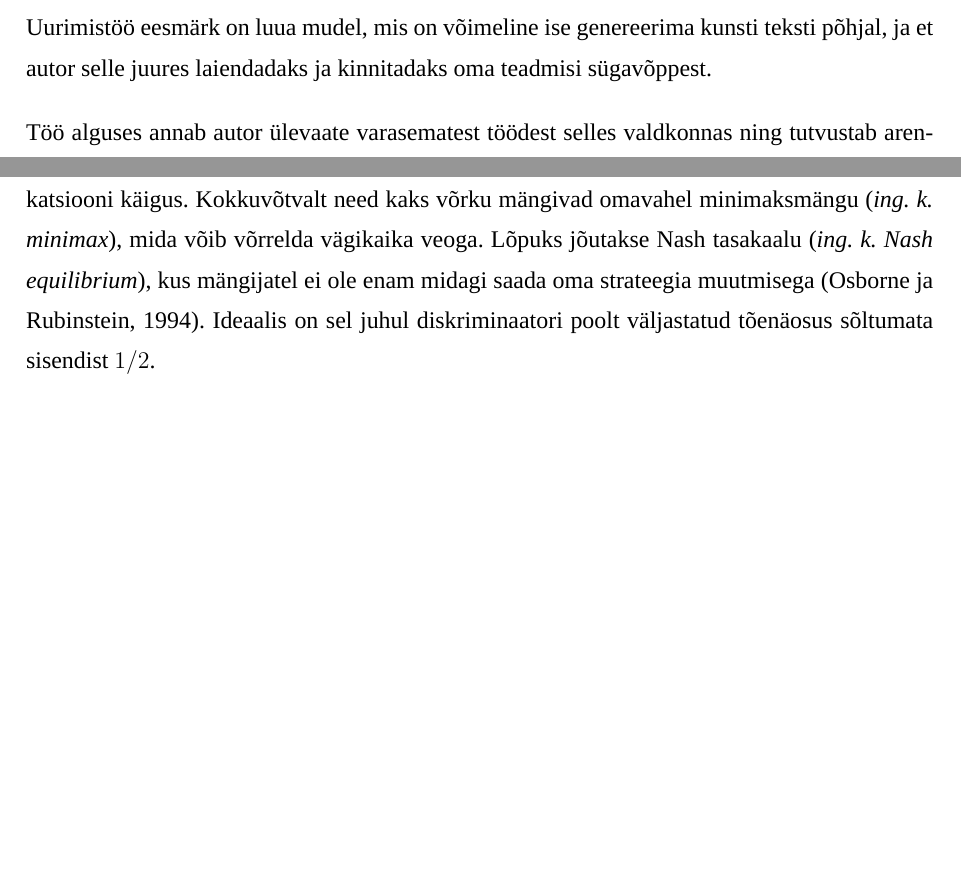
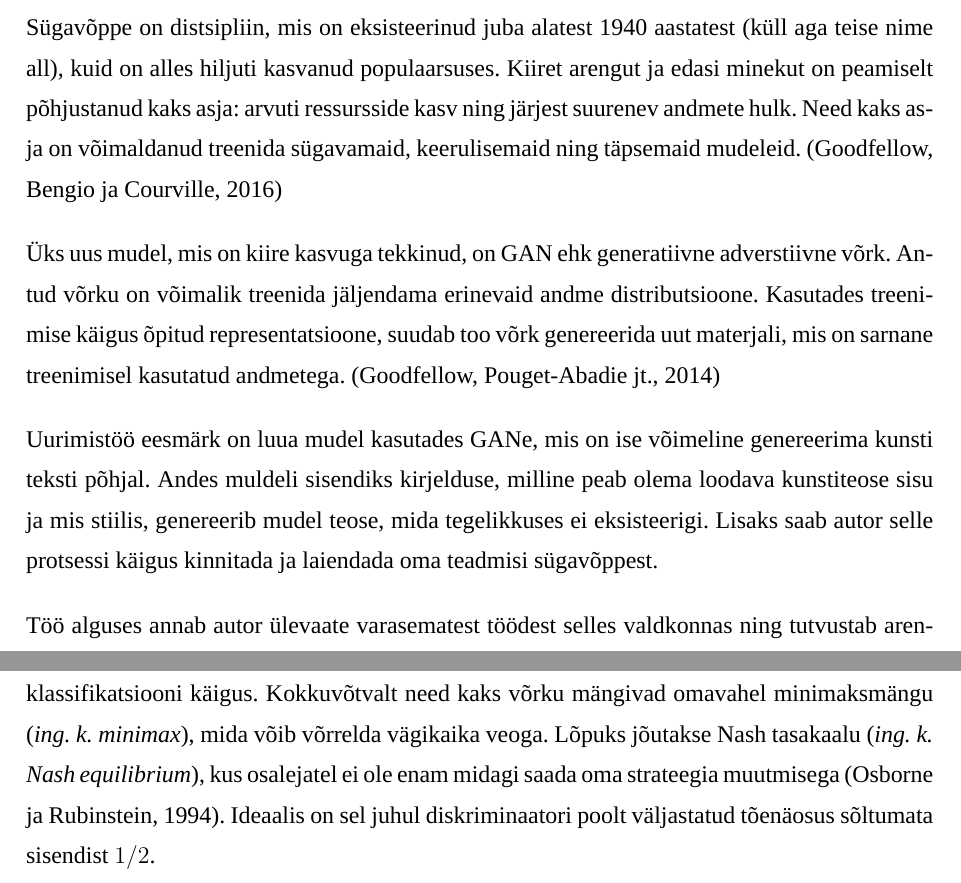
Before and after one commit to karl-joan/text2art-gan, a LaTeX document (paper/paber.tex): two parts of pages 4 and 5 of 10 before the commit and two parts of pages 4 and 6 of 10 after it, joined at a grey line, cut at the place of the change, the shorter picture padded with empty space. Compiled offline with XeLaTeX; a missing font is replaced by an installed copy or a similar font.

Commit message:
Worked on the intruduction

```diff
--- a/paper/paber.tex
+++ b/paper/paber.tex
@@ -26,18 +26,15 @@
     \newcommand*{\ingk}[1]{(\textit{ing. k. #1})}
 
     \unsection{Sissejuhatus}
+    Sügavõppe on distsipliin, mis on eksisteerinud juba alatest 1940 aastatest (küll aga teise nime all), kuid on alles hiljuti kasvanud populaarsuses. Kiiret arengut ja edasi minekut on peamiselt põhjustanud kaks asja: arvuti ressursside kasv ning järjest suurenev andmete hulk. Need kaks asja on võimaldanud treenida sügavamaid, keerulisemaid ning täpsemaid mudeleid. \parencite{deeplearningbook}
 
+    Üks uus mudel, mis on kiire kasvuga tekkinud, on GAN ehk generatiivne adverstiivne võrk. Antud võrku on võimalik treenida jäljendama erinevaid andme distributsioone. Kasutades treenimise käigus õpitud representatsioone, suudab too võrk genereerida uut materjali, mis on sarnane treenimisel kasutatud andmetega. \parencite{gan}
 
-    Uurimistöö eesmärk on luua mudel, mis on võimeline ise genereerima kunsti teksti põhjal, ja et autor selle juures laiendadaks ja kinnitadaks oma teadmisi sügavõppest.
+    Uurimistöö eesmärk on luua mudel kasutades GANe, mis on ise võimeline genereerima kunsti teksti põhjal. Andes muldeli sisendiks kirjelduse, milline peab olema loodava kunstiteose sisu ja mis stiilis, genereerib mudel teose, mida tegelikkuses ei eksisteerigi. Lisaks saab autor selle protsessi käigus kinnitada ja laiendada oma teadmisi sügavõppest.
 
     Töö alguses annab autor ülevaate varasematest töödest selles valdkonnas ning tutvustab arenguid sügavõppes, mis on vajalikud töö mõistmiseks. See järel tutvustatakse erinevaid mudeleid, millele järgneb eksperimentaalne osa, kus analüüsitakse ning hinnatakse erinevate mudelite sooritust.
 
     \section{Varasemad tööd}
-    Generatiivne adversatiivne võrk ehk GAN on sügavõppe mudel, mis koosneb kahest neruonvõrgust --- üks on diskrimineerija \ingk{discriminator} ja teine on generaator \ingk{generator}.  Generaatori ülesandeks on luua sisu, mis on sarnane kasutusel olevate andmete distributsiooniga. Diskrimineerija ülesandeks on määrata, kas talle näidatud sisu on võetud nende andmete hulgast või on loodud generaatori poolt.
-
-    Generaatoril ja diskrimineerijal vastastikused ülesanded --- diskrimineerija proovib minimeerida viga, mis tehakse sisu klassifitseerimise käigus (kas on võetud päris andmete hulgast või loodud generaatori poolt), ja generaator proovib maksimeerida viga, mida diskrimineerija teeb klassifikatsiooni käigus. Kokkuvõtvalt need kaks võrku mängivad omavahel minimaksmängu \ingk{minimax}, mida võib võrrelda vägikaika veoga. Lõpuks jõutakse Nash tasakaalu \ingk{Nash equilibrium}, kus mängijatel ei ole enam midagi saada oma strateegia muutmisega \parencite{gametheory}. Ideaalis on sel juhul diskriminaatori poolt väljastatud tõenäosus  sõltumata sisendist $ 1/2 $.
-
-    Ilustavalt võib mõelda generaatorist kui võltsjate meeskonnast, kes proovivad luua võltsraha ja kasutada seda ilma jäljeta. Diskrimineerija aga käitub kui politsei, proovides tuvastada kas tegu on võltsinguga. Alguses on võltsjatel võltsingud kehvad ning politseil on raskusi tuvastusega, aga aja jooksul muutuvad osapooled paremaks omavahelise võistluse tõttu, kuni hetkeni mil võltsingud pole enam eristatavad päris valuutast.
 
     Uue materjali genereerimine on keeruline probleem. Kogu sügavõppes ajaloo vältelt on diskrimineerivad mudelid saavutanud paremaid tulemusi kui generatiivsed mudelid. Hiljuti on aga see muutunud GANide tekkega.
 
@@ -47,3 +44,7 @@
 
     %  \section{Mudel}
     \section{Tehnilised detailid}
+    \subsection{GAN}
+    Generatiivne adversatiivne võrk ehk GAN on sügavõppe mudel, mis koosneb kahest neruonvõrgust --- üks on diskrimineerija \ingk{discriminator} ja teine on generaator \ingk{generator}.  Generaatori ülesandeks on luua sisu, mis on sarnane kasutusel olevate andmete distributsiooniga. Diskrimineerija ülesandeks on määrata, kas talle näidatud sisu on võetud nende andmete hulgast või on loodud generaatori poolt.
+
+    Generaatoril ja diskrimineerijal vastastikused ülesanded --- diskrimineerija proovib minimeerida viga, mis tehakse sisu klassifitseerimise käigus (kas on võetud päris andmete hulgast või loodud generaatori poolt), ja generaator proovib maksimeerida viga, mida diskrimineerija teeb klassifikatsiooni käigus. Kokkuvõtvalt need kaks võrku mängivad omavahel minimaksmängu \ingk{minimax}, mida võib võrrelda vägikaika veoga. Lõpuks jõutakse Nash tasakaalu \ingk{Nash equilibrium}, kus osalejatel ei ole enam midagi saada oma strateegia muutmisega \parencite{gametheory}. Ideaalis on sel juhul diskriminaatori poolt väljastatud tõenäosus  sõltumata sisendist $ 1/2 $.
```
Also changed, not shown: paper/paber.tex (4 more changed lines).
